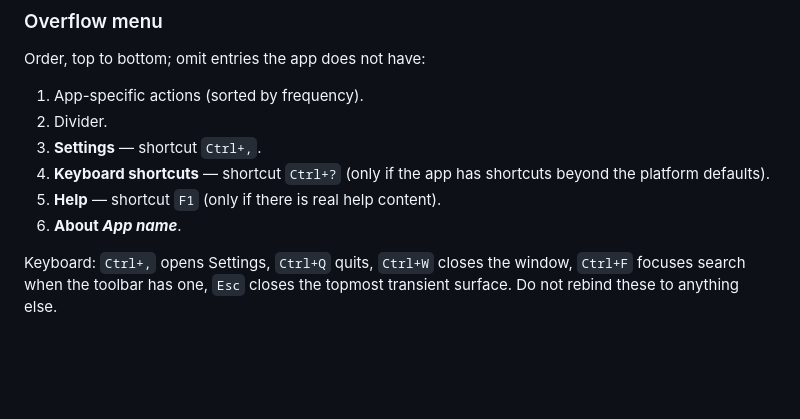
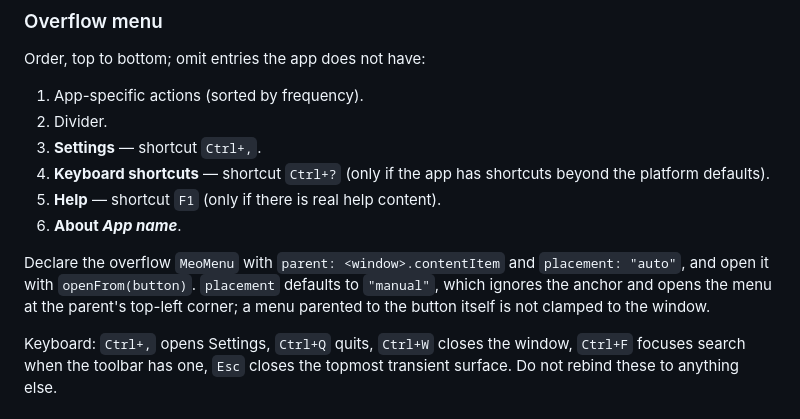
Before and after one commit to QwQdoge/MeoUI, a Markdown page: docs/design/APP_SHELL.md, the part around the change. Drawn GitHub-style; blank space fills up the shorter version.

Commit message:
docs(design): overflow MeoMenu needs placement auto and a window parent
Co-Authored-By: Claude Opus 5.5 <noreply@anthropic.com>

```diff
--- a/docs/design/APP_SHELL.md
+++ b/docs/design/APP_SHELL.md
@@ -68,6 +68,12 @@ Order, top to bottom; omit entries the app does not have:
 4. **Keyboard shortcuts** — shortcut `Ctrl+?` (only if the app has shortcuts beyond the platform defaults).
 5. **Help** — shortcut `F1` (only if there is real help content).
 6. **About _App name_**.
+
+Declare the overflow `MeoMenu` with `parent: <window>.contentItem` and
+`placement: "auto"`, and open it with `openFrom(button)`. `placement`
+defaults to `"manual"`, which ignores the anchor and opens the menu at the
+parent's top-left corner; a menu parented to the button itself is not clamped
+to the window.
 
 Keyboard: `Ctrl+,` opens Settings, `Ctrl+Q` quits, `Ctrl+W` closes the window,
 `Ctrl+F` focuses search when the toolbar has one, `Esc` closes the topmost
```
Also changed, not shown: docs/design/FOR_AGENTS.md (+1 -0 lines).
